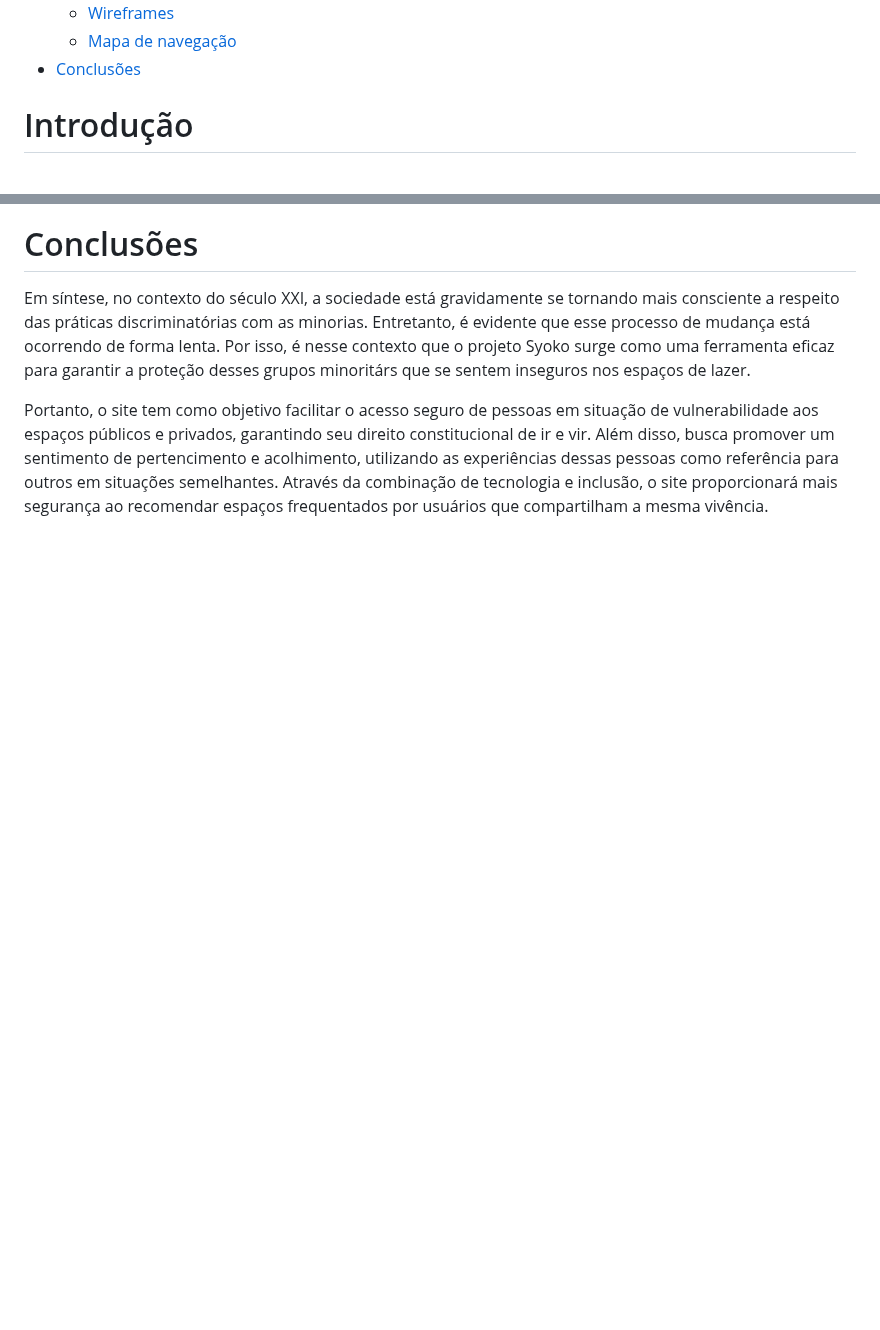
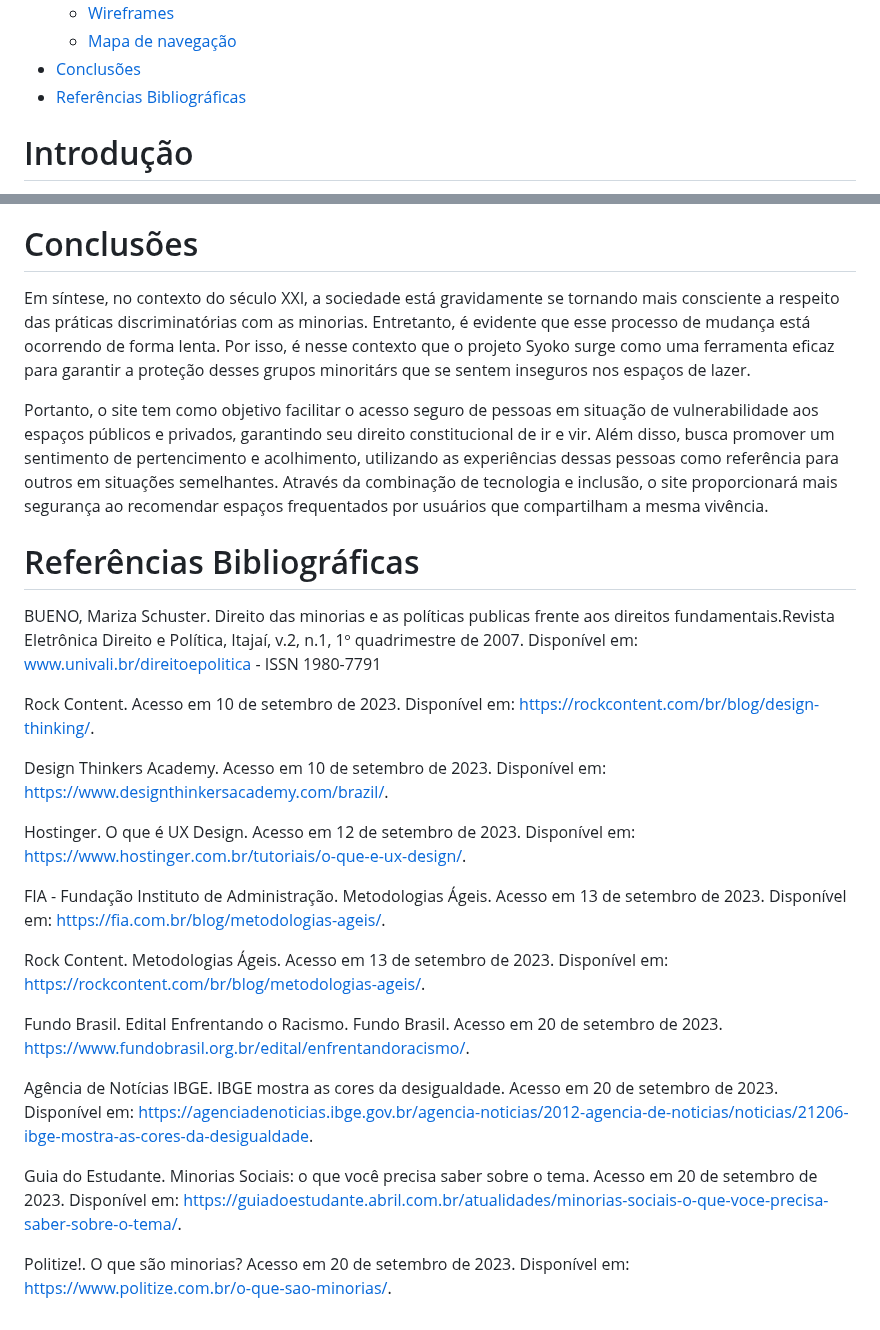
Before and after one commit to ICEI-PUCMinas-PSG-SI-TI/psg-si-2023-02-ti-web-1854101-projeto-incluir, a Markdown page: docs/relatorio/Relatorio Tecnico - TEMPLATE.md, 2 parts joined by grey strips. Drawn GitHub-style; blank space fills up the shorter version.

Commit message:
Update Relatorio Tecnico - TEMPLATE.md
Atualzaão das Referências Bibliográficas

```diff
--- a/docs/relatorio/Relatorio Tecnico - TEMPLATE.md
+++ b/docs/relatorio/Relatorio Tecnico - TEMPLATE.md
@@ -33,6 +33,7 @@
   - [Wireframes](#wireframes)
   - [Mapa de navegação](#mapa-de-navegação)
 - [Conclusões](#avaliação-da-aplicação)
+- [Referências Bibliográficas](#Referências-Bibliográficas)
 
 # Introdução
 
@@ -188,3 +189,25 @@ A tabela que segue apresenta os requisitos funcionais do projeto.
 Em síntese, no contexto do século XXI, a sociedade está gravidamente se tornando mais consciente a respeito das práticas discriminatórias com as minorias. Entretanto, é evidente que esse processo de mudança está ocorrendo de forma lenta. Por isso, é nesse contexto que o projeto Syoko surge como uma ferramenta eficaz para garantir a proteção desses grupos minoritárs que se sentem inseguros nos espaços de lazer.
 
 Portanto, o site tem como objetivo facilitar o acesso seguro de pessoas em situação de vulnerabilidade aos espaços públicos e privados, garantindo seu direito constitucional de ir e vir. Além disso, busca promover um sentimento de pertencimento e acolhimento, utilizando as experiências dessas pessoas como referência para outros em situações semelhantes. Através da combinação de tecnologia e inclusão, o site proporcionará mais segurança ao recomendar espaços frequentados por usuários que compartilham a mesma vivência.
+
+ # Referências Bibliográficas
+
+BUENO,  Mariza  Schuster.  Direito  das  minorias  e  as  políticas  publicas  frente  aos  direitos  fundamentais.Revista  Eletrônica  Direito  e  Política,        Itajaí,    v.2,    n.1,    1º    quadrimestre    de    2007.  Disponível em: www.univali.br/direitoepolitica - ISSN 1980-7791
+
+Rock Content. Acesso em 10 de setembro de 2023. Disponível em: https://rockcontent.com/br/blog/design-thinking/.
+
+Design Thinkers Academy. Acesso em 10 de setembro de 2023. Disponível em: https://www.designthinkersacademy.com/brazil/.
+
+Hostinger. O que é UX Design. Acesso em 12 de setembro de 2023. Disponível em: https://www.hostinger.com.br/tutoriais/o-que-e-ux-design/.
+
+FIA - Fundação Instituto de Administração. Metodologias Ágeis. Acesso em 13 de setembro de 2023. Disponível em: https://fia.com.br/blog/metodologias-ageis/.
+
+Rock Content. Metodologias Ágeis. Acesso em 13 de setembro de 2023. Disponível em: https://rockcontent.com/br/blog/metodologias-ageis/.
+
+Fundo Brasil. Edital Enfrentando o Racismo. Fundo Brasil. Acesso em 20 de setembro de 2023. https://www.fundobrasil.org.br/edital/enfrentandoracismo/.
+
+Agência de Notícias IBGE. IBGE mostra as cores da desigualdade. Acesso em 20 de setembro de 2023. Disponível em: https://agenciadenoticias.ibge.gov.br/agencia-noticias/2012-agencia-de-noticias/noticias/21206-ibge-mostra-as-cores-da-desigualdade.
+
+Guia do Estudante. Minorias Sociais: o que você precisa saber sobre o tema. Acesso em 20 de setembro de 2023. Disponível em: https://guiadoestudante.abril.com.br/atualidades/minorias-sociais-o-que-voce-precisa-saber-sobre-o-tema/.
+
+Politize!. O que são minorias? Acesso em 20 de setembro de 2023. Disponível em: https://www.politize.com.br/o-que-sao-minorias/.
```
